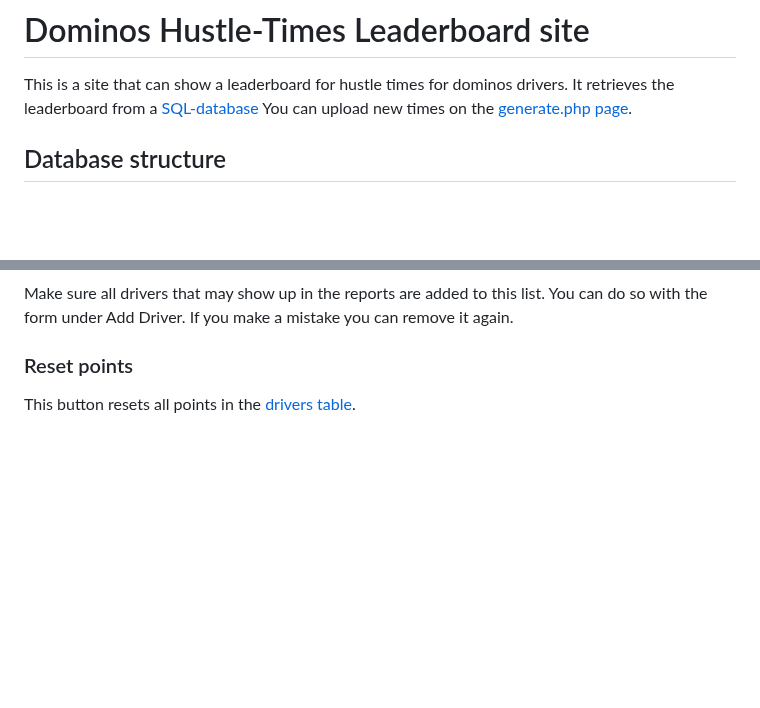
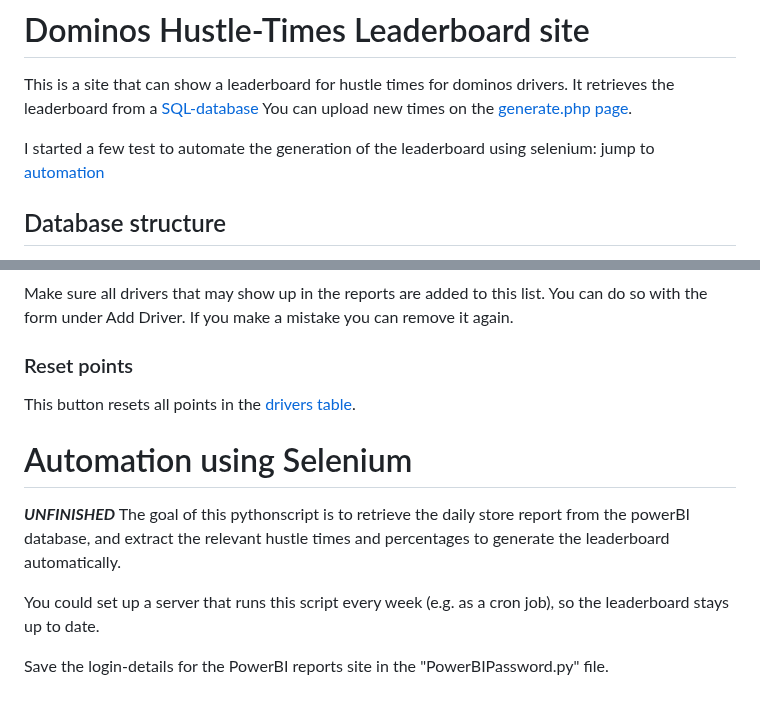
Before and after one commit to MattiasEXE/dominos-hustletimes-site, a Markdown page: README.md, 2 parts joined by grey strips. Drawn GitHub-style; blank space fills up the shorter version.

```diff
--- a/README.md
+++ b/README.md
@@ -1,7 +1,9 @@
 # Dominos Hustle-Times Leaderboard site
 
 This is a site that can show a leaderboard for hustle times for dominos drivers. It retrieves the leaderboard from a [SQL-database](#database-structure)
-You can upload new times on the [generate.php page](#Generate-page).
+You can upload new times on the [generate.php page](#generate-page).
+
+I started a few test to automate the generation of the leaderboard using selenium: jump to [automation](#automation-using-selenium)
 
 ## Database structure
 You should create a file called 'database.php' to add the database login variables ($servername, $username, $password, $dbname).
@@ -73,3 +75,11 @@ If you make a mistake you can remove it again.
 
 ### Reset points
 This button resets all points in the [drivers table](#driversid-name-points).
+
+# Automation using Selenium
+***UNFINISHED***
+The goal of this pythonscript is to retrieve the daily store report from the powerBI database, and extract the relevant hustle times and percentages to generate the leaderboard automatically.
+
+You could set up a server that runs this script every week (e.g. as a cron job), so the leaderboard stays up to date.
+
+Save the login-details for the PowerBI reports site in the "PowerBIPassword.py" file.
```
Also changed, not shown: other parts of README.md (+1 -1 lines).
